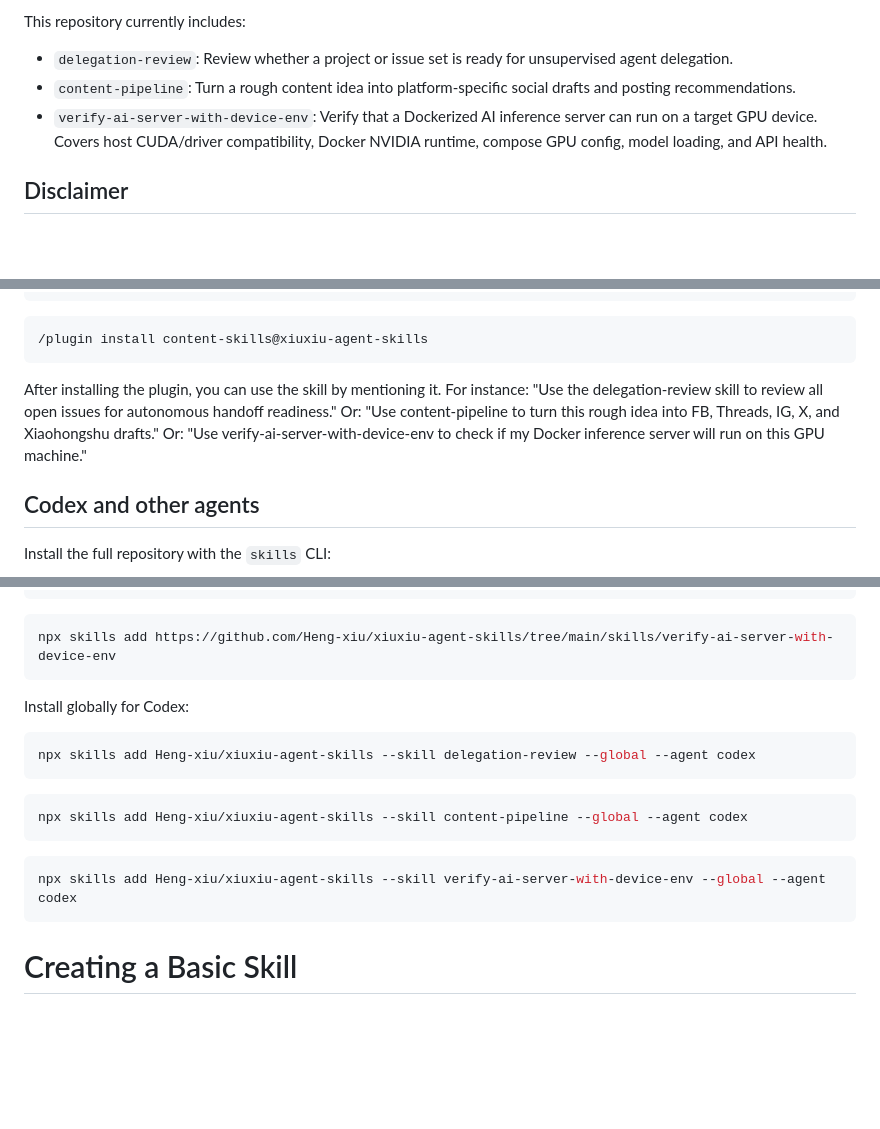
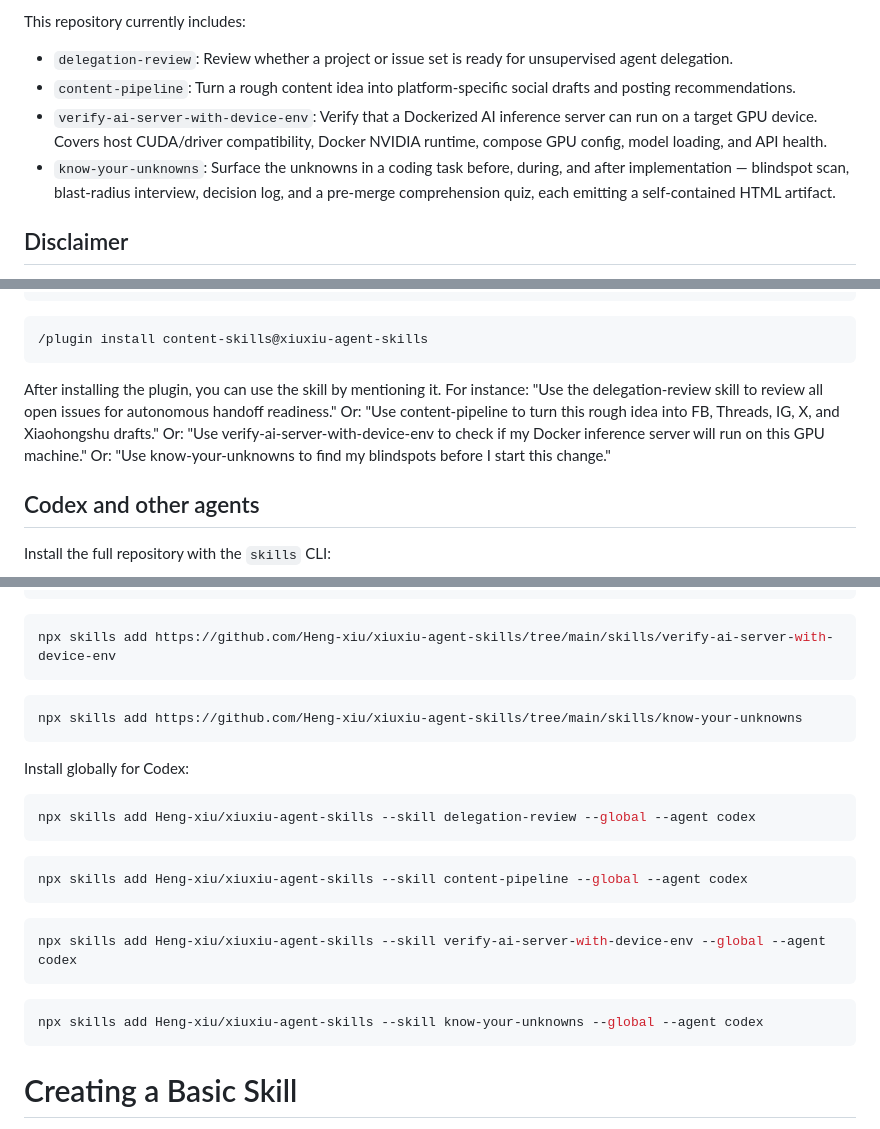
Before and after one commit to Heng-xiu/xiuxiu-agent-skills, a Markdown page: README.md, 3 parts joined by grey strips. Drawn GitHub-style; blank space fills up the shorter version.

Commit message:
docs: add know-your-unknowns to README
Co-Authored-By: Claude Fable 5 <noreply@anthropic.com>

````diff
--- a/README.md
+++ b/README.md
@@ -22,6 +22,7 @@ This repository currently includes:
 - `delegation-review`: Review whether a project or issue set is ready for unsupervised agent delegation.
 - `content-pipeline`: Turn a rough content idea into platform-specific social drafts and posting recommendations.
 - `verify-ai-server-with-device-env`: Verify that a Dockerized AI inference server can run on a target GPU device. Covers host CUDA/driver compatibility, Docker NVIDIA runtime, compose GPU config, model loading, and API health.
+- `know-your-unknowns`: Surface the unknowns in a coding task before, during, and after implementation — blindspot scan, blast-radius interview, decision log, and a pre-merge comprehension quiz, each emitting a self-contained HTML artifact.
 
 ## Disclaimer
 
@@ -60,7 +61,7 @@ Alternatively, directly install the plugin via:
 /plugin install content-skills@xiuxiu-agent-skills
 ```
 
-After installing the plugin, you can use the skill by mentioning it. For instance: "Use the delegation-review skill to review all open issues for autonomous handoff readiness." Or: "Use content-pipeline to turn this rough idea into FB, Threads, IG, X, and Xiaohongshu drafts." Or: "Use verify-ai-server-with-device-env to check if my Docker inference server will run on this GPU machine."
+After installing the plugin, you can use the skill by mentioning it. For instance: "Use the delegation-review skill to review all open issues for autonomous handoff readiness." Or: "Use content-pipeline to turn this rough idea into FB, Threads, IG, X, and Xiaohongshu drafts." Or: "Use verify-ai-server-with-device-env to check if my Docker inference server will run on this GPU machine." Or: "Use know-your-unknowns to find my blindspots before I start this change."
 
 ## Codex and other agents
 
@@ -84,6 +85,10 @@ npx skills add https://github.com/Heng-xiu/xiuxiu-agent-skills/tree/main/skills/
 npx skills add https://github.com/Heng-xiu/xiuxiu-agent-skills/tree/main/skills/verify-ai-server-with-device-env
 ```
 
+```bash
+npx skills add https://github.com/Heng-xiu/xiuxiu-agent-skills/tree/main/skills/know-your-unknowns
+```
+
 Install globally for Codex:
 
 ```bash
@@ -96,6 +101,10 @@ npx skills add Heng-xiu/xiuxiu-agent-skills --skill content-pipeline --global --
 
 ```bash
 npx skills add Heng-xiu/xiuxiu-agent-skills --skill verify-ai-server-with-device-env --global --agent codex
+```
+
+```bash
+npx skills add Heng-xiu/xiuxiu-agent-skills --skill know-your-unknowns --global --agent codex
 ```
 
 # Creating a Basic Skill
````
